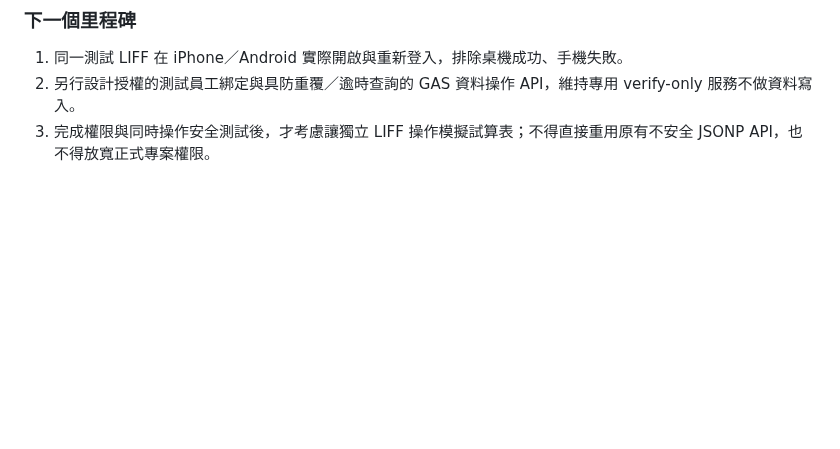
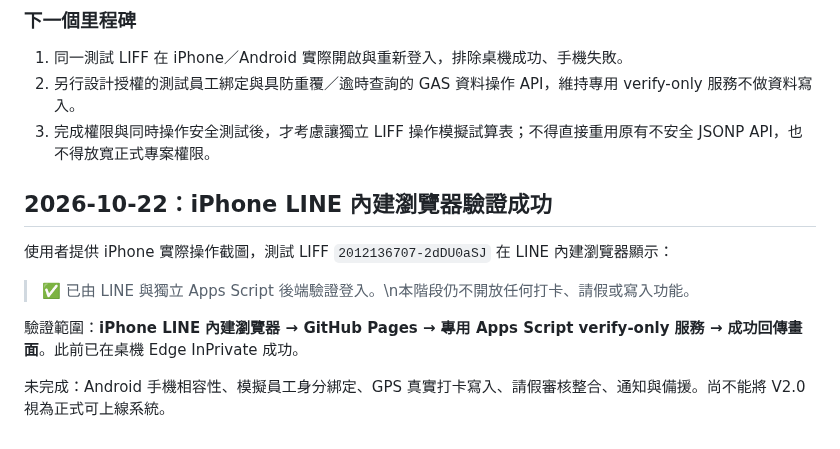
Before and after one commit to line-punch/attendance-v2-test, a Markdown page: README.md, the part around the change. Rendered like a GitHub page; blank space fills up the shorter version.

Commit message:
docs(test): record successful real iPhone in-LINE browser token verification

```diff
--- a/README.md
+++ b/README.md
@@ -77,3 +77,13 @@ Google 官方 HTMLService 文件指出網頁以 iframe sandbox 運作：
 1. 同一測試 LIFF 在 iPhone／Android 實際開啟與重新登入，排除桌機成功、手機失敗。
 2. 另行設計授權的測試員工綁定與具防重覆／逾時查詢的 GAS 資料操作 API，維持專用 verify-only 服務不做資料寫入。
 3. 完成權限與同時操作安全測試後，才考慮讓獨立 LIFF 操作模擬試算表；不得直接重用原有不安全 JSONP API，也不得放寬正式專案權限。
+
+## 2026-10-22：iPhone LINE 內建瀏覽器驗證成功
+
+使用者提供 iPhone 實際操作截圖，測試 LIFF `2012136707-2dDU0aSJ` 在 LINE 內建瀏覽器顯示：
+
+> ✅ 已由 LINE 與獨立 Apps Script 後端驗證登入。\n本階段仍不開放任何打卡、請假或寫入功能。
+
+驗證範圍：**iPhone LINE 內建瀏覽器 → GitHub Pages → 專用 Apps Script verify-only 服務 → 成功回傳畫面**。此前已在桌機 Edge InPrivate 成功。
+
+未完成：Android 手機相容性、模擬員工身分綁定、GPS 真實打卡寫入、請假審核整合、通知與備援。尚不能將 V2.0 視為正式可上線系統。
```
